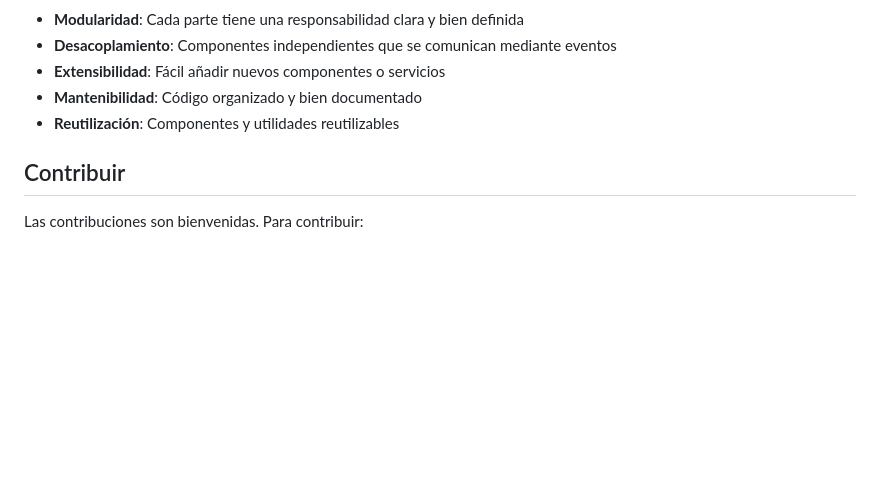
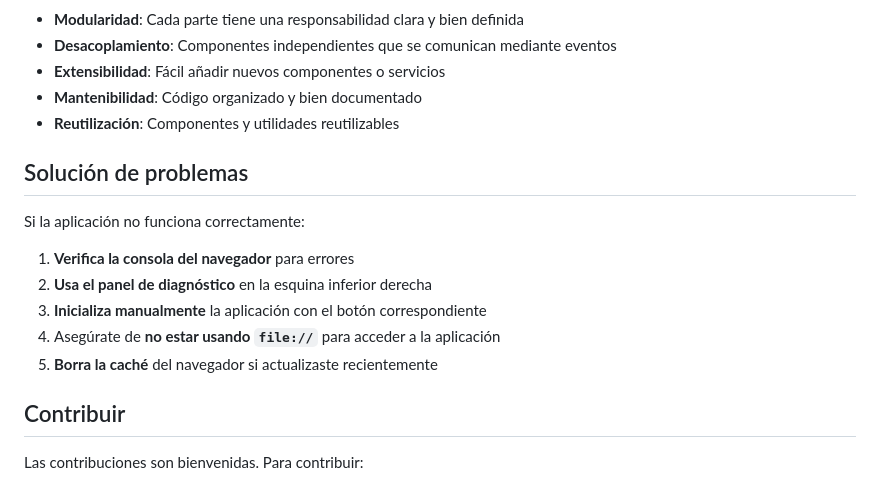
Before and after one commit to oddradiocircle/color-combinator, a Markdown page: README.md, the part around the change printed below. Rendered like a GitHub page; blank space fills up the shorter version.

```diff
--- a/README.md
+++ b/README.md
@@ -80,6 +107,16 @@ color-combinator/
 - **Mantenibilidad**: Código organizado y bien documentado
 - **Reutilización**: Componentes y utilidades reutilizables
 
+## Solución de problemas
+
+Si la aplicación no funciona correctamente:
+
+1. **Verifica la consola del navegador** para errores
+2. **Usa el panel de diagnóstico** en la esquina inferior derecha
+3. **Inicializa manualmente** la aplicación con el botón correspondiente
+4. Asegúrate de **no estar usando `file://`** para acceder a la aplicación
+5. **Borra la caché** del navegador si actualizaste recientemente
+
 ## Contribuir
 
 Las contribuciones son bienvenidas. Para contribuir:
```
Also changed, not shown: other parts of README.md (+27 -0 lines).
